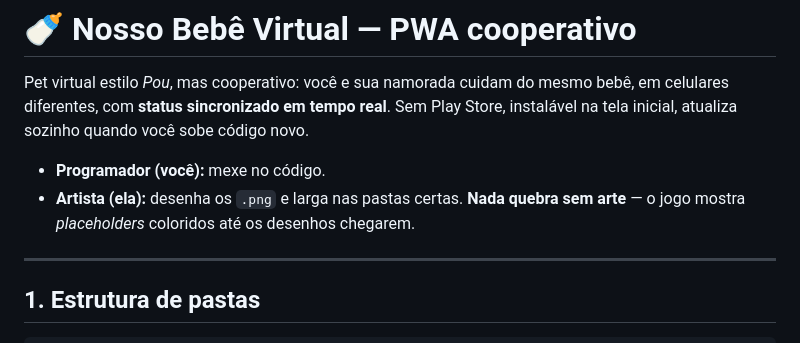
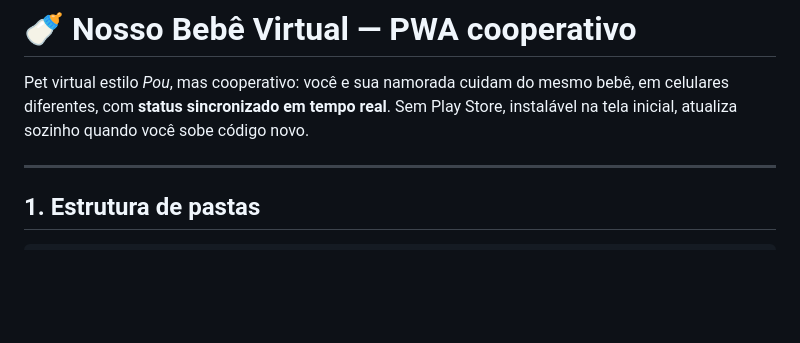
Before and after one commit to Jooj000/Ninhada, a Markdown page: README.md, the part around the change. Drawn GitHub-style; blank space fills up the shorter version.

```diff
--- a/README.md
+++ b/README.md
@@ -3,9 +3,6 @@
 Pet virtual estilo *Pou*, mas cooperativo: você e sua namorada cuidam do mesmo bebê,
 em celulares diferentes, com **status sincronizado em tempo real**. Sem Play Store,
 instalável na tela inicial, atualiza sozinho quando você sobe código novo.
-
-- **Programador (você):** mexe no código.
-- **Artista (ela):** desenha os `.png` e larga nas pastas certas. **Nada quebra sem arte** — o jogo mostra *placeholders* coloridos até os desenhos chegarem.
 
 ---
 
```
